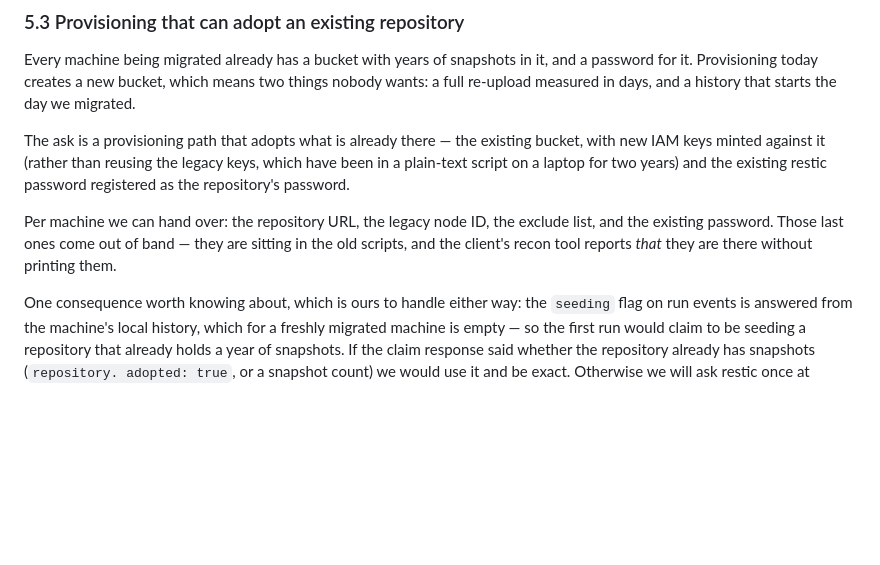
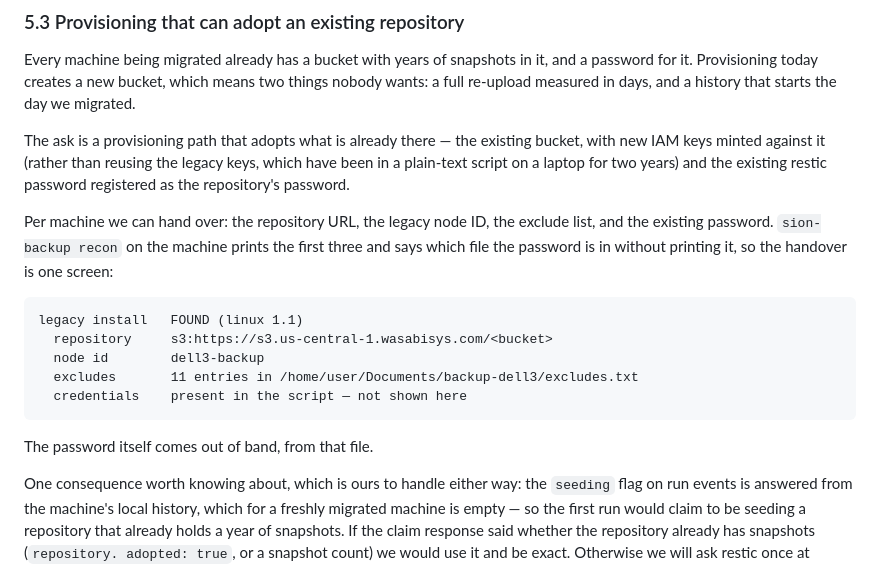
Before and after one commit to jroedel/sion-backup, a Markdown page: docs/eumaeus-requests.md, the part around the change. GitHub-like rendering; blank space fills up the shorter version.

Commit message:
Show what the handover for an adopted repository actually looks like
sion-backup recon prints exactly the four things Eumaeus needs to adopt a
machine's existing bucket, so 5.3 can show the screen rather than describe
it. The password stays out of band; recon says which file it is in.

Co-Authored-By: Claude Opus 5 (1M context) <noreply@anthropic.com>
Claude-Session: https://claude.ai/code/session_01RgjJwd6oVTCMWLfp6LLQbb

````diff
--- a/docs/eumaeus-requests.md
+++ b/docs/eumaeus-requests.md
@@ -229,9 +229,19 @@ keys, which have been in a plain-text script on a laptop for two years) and the
 existing restic password registered as the repository's password.
 
 Per machine we can hand over: the repository URL, the legacy node ID, the
-exclude list, and the existing password. Those last ones come out of band —
-they are sitting in the old scripts, and the client's recon tool reports *that*
-they are there without printing them.
+exclude list, and the existing password. `sion-backup recon` on the machine
+prints the first three and says which file the password is in without printing
+it, so the handover is one screen:
+
+```
+legacy install   FOUND (linux 1.1)
+  repository     s3:https://s3.us-central-1.wasabisys.com/<bucket>
+  node id        dell3-backup
+  excludes       11 entries in /home/user/Documents/backup-dell3/excludes.txt
+  credentials    present in the script — not shown here
+```
+
+The password itself comes out of band, from that file.
 
 One consequence worth knowing about, which is ours to handle either way: the
 `seeding` flag on run events is answered from the machine's local history,
````
